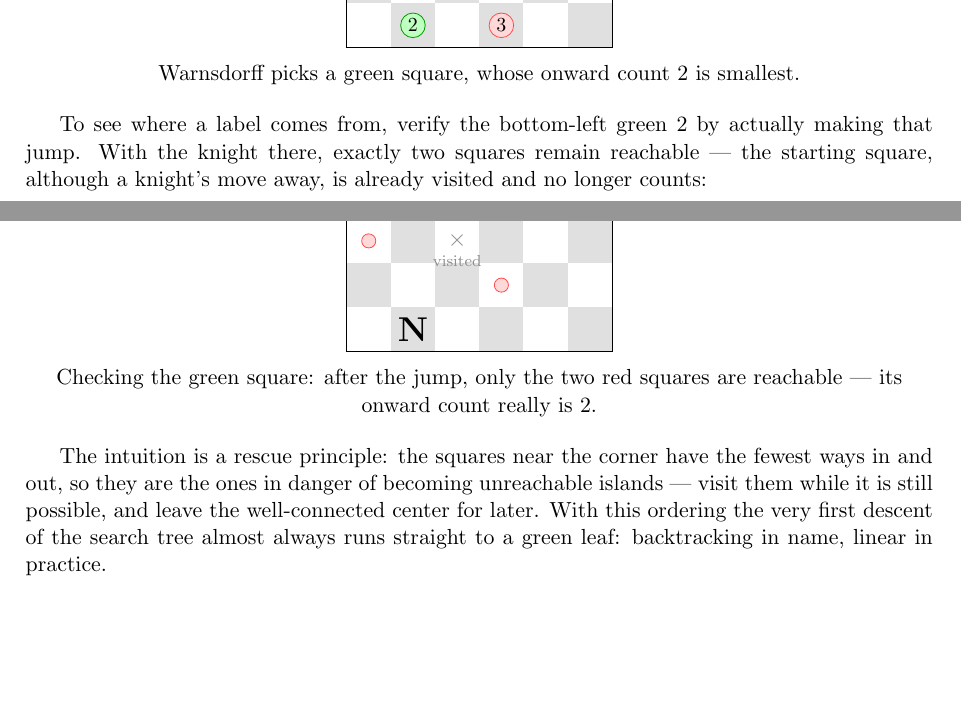
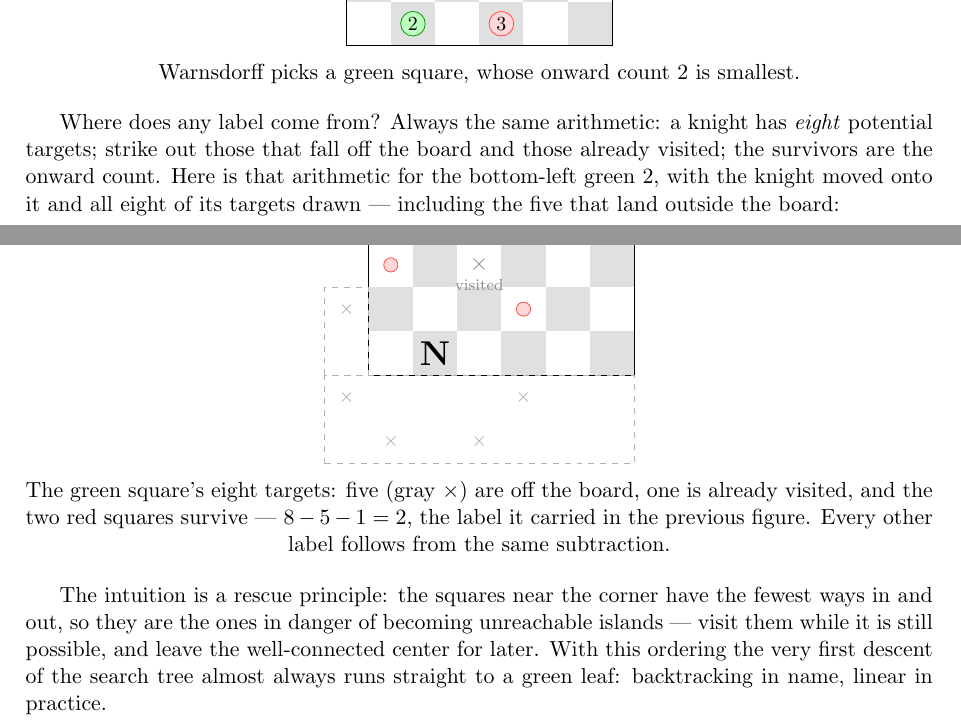
Before and after one commit to hwang-fu/ocamlpractice, a LaTeX document (knights_tour/docs/knights_tour.tex): two parts of pages 2 and 3 of 3, joined at a grey line, cut so that both start at the same text, the shorter picture padded with empty space. Compiled offline with pdfLaTeX.

Commit message:
docs(knights-tour): show the onward-count arithmetic on the board

```diff
--- a/knights_tour/docs/knights_tour.tex
+++ b/knights_tour/docs/knights_tour.tex
@@ -170,10 +170,12 @@ square is labeled with its onward count:
 Warnsdorff picks a green square, whose onward count 2 is smallest.
 \end{center}
 
-To see where a label comes from, verify the bottom-left green $2$ by
-actually making that jump. With the knight there, exactly two squares
-remain reachable --- the starting square, although a knight's move away,
-is already visited and no longer counts:
+Where does any label come from? Always the same arithmetic: a knight has
+\emph{eight} potential targets; strike out those that fall off the board
+and those already visited; the survivors are the onward count. Here is
+that arithmetic for the bottom-left green $2$, with the knight moved onto
+it and all eight of its targets drawn --- including the five that land
+outside the board:
 
 \begin{center}
 \begin{tikzpicture}[scale=0.78]
@@ -185,16 +187,25 @@ is already visited and no longer counts:
     }
   \draw (0, 0) rectangle (6, 6);
   \node at (1.5, 0.5) {\LARGE\bfseries N};
+  % the previous square, a knight's move away but already visited
   \node[black!45] at (2.5, 2.5) {\large$\times$};
   \node[black!45, below] at (2.5, 2.35) {\scriptsize visited};
+  % the two surviving targets
   \foreach \x/\y in {0/2, 3/1}
     \node[circle, draw=red!70, fill=red!15, inner sep=2.5pt]
       at (\x + 0.5, \y + 0.5) {};
+  % the five targets that fall off the board
+  \foreach \x/\y in {2/-2, 0/-2, 3/-1, -1/1, -1/-1}
+    \node[gray!70] at (\x + 0.5, \y + 0.5) {\small$\times$};
+  \draw[dashed, gray!60] (-1, -2) rectangle (6, 0);
+  \draw[dashed, gray!60] (-1, 0) rectangle (0, 2);
 \end{tikzpicture}
 
 \smallskip
-Checking the green square: after the jump, only the two red squares are
-reachable --- its onward count really is 2.
+The green square's eight targets: five (gray $\times$) are off the board,
+one is already visited, and the two red squares survive ---
+$8 - 5 - 1 = 2$, the label it carried in the previous figure. Every other
+label follows from the same subtraction.
 \end{center}
 
 The intuition is a rescue principle: the squares near the corner have the
```
Also changed, not shown: knights_tour/docs/knights_tour.pdf.
